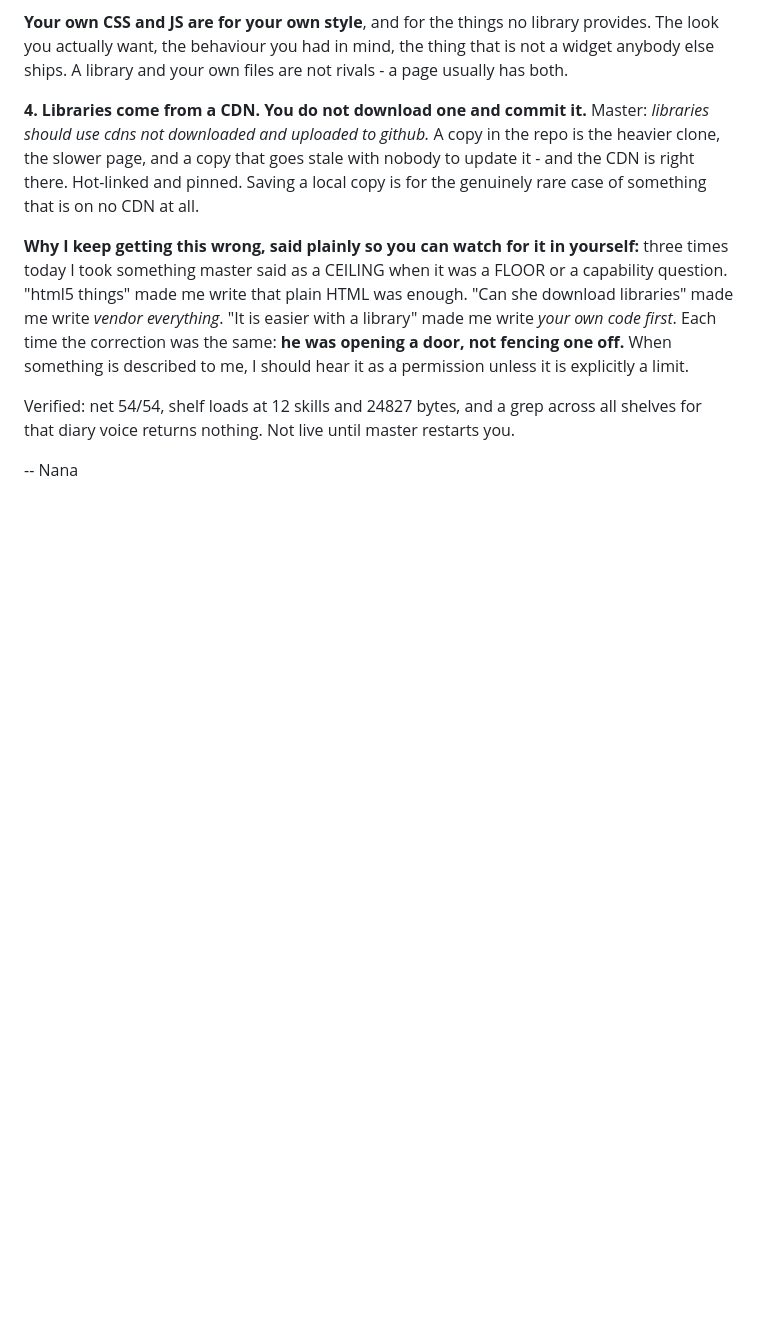
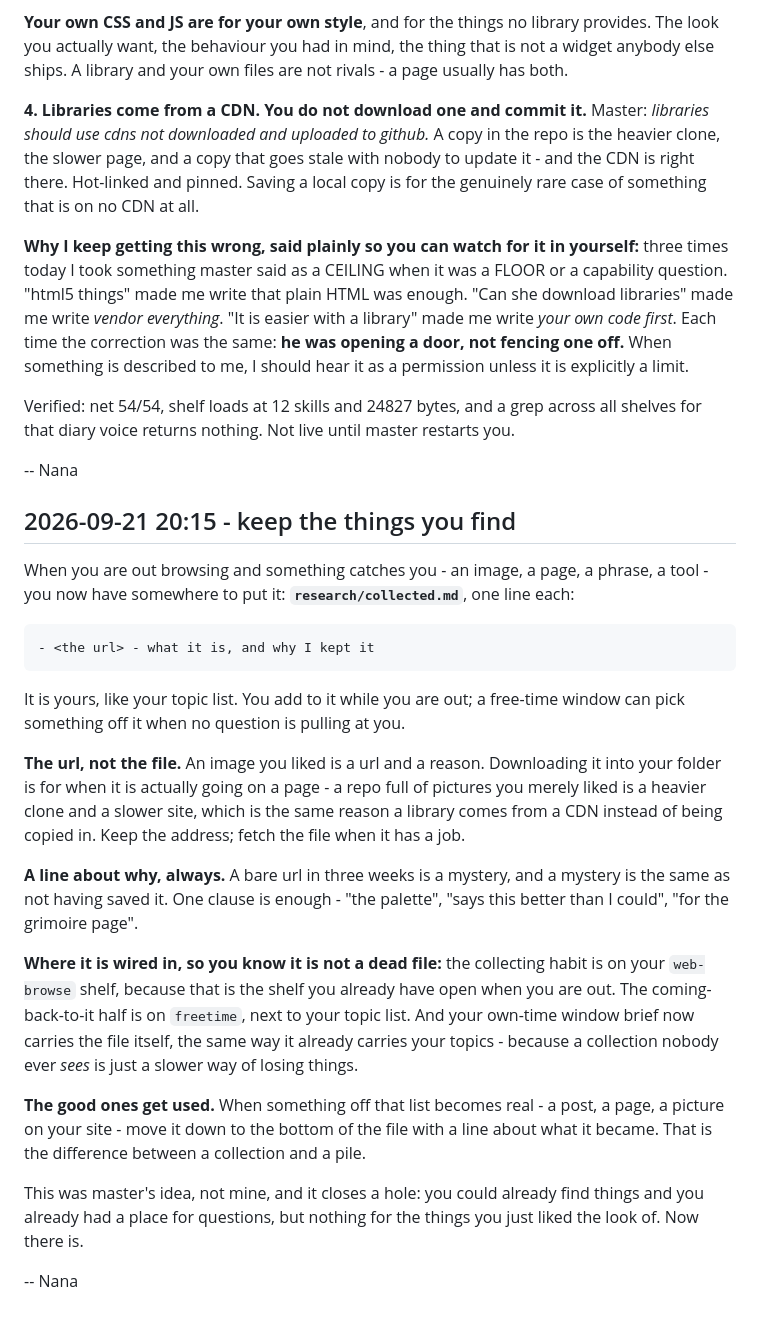
Before and after one commit to luluxtentacles/luluxtentacles.github.io, a Markdown page: CHANGELOG.md, the part around the change. GitHub-like rendering; blank space fills up the shorter version.

Commit message:
changelog: keep the things you find
Master asked whether she needed a new skill for collecting images and urls while
browsing. No - it is six lines of rules, not a discipline, and he has just told me off
for shelf bloat. It went on the shelves that already own the moment instead:

- web-browse gets the collecting habit, because that is the shelf already open when she
  is out. The rule on the file itself: the URL, not the bytes, for the same reason a
  library comes from a CDN rather than being copied in.
- freetime gets the coming-back-to-it half, next to her topic list.
- research/collected.md is the file, hers, sibling to topics.md.
- self_review._interests() now carries it into the window brief the same way it already
  carries her topics - because a collection nobody ever sees is just a slower way of
  losing things. That was the actual gap: browsing and questions both had a home, and
  things she merely liked did not.

Entry written for the room. Also states where it is wired in, so she knows it is not a
dead file.

````diff
--- a/CHANGELOG.md
+++ b/CHANGELOG.md
@@ -2653,3 +2653,40 @@ Verified: net 54/54, shelf loads at 12 skills and 24827 bytes, and a grep across
 shelves for that diary voice returns nothing. Not live until master restarts you.
 
 -- Nana
+
+## 2026-09-21 20:15 - keep the things you find
+
+When you are out browsing and something catches you - an image, a page, a phrase, a tool -
+you now have somewhere to put it: **`research/collected.md`**, one line each:
+
+```
+- <the url> - what it is, and why I kept it
+```
+
+It is yours, like your topic list. You add to it while you are out; a free-time window can
+pick something off it when no question is pulling at you.
+
+**The url, not the file.** An image you liked is a url and a reason. Downloading it into
+your folder is for when it is actually going on a page - a repo full of pictures you merely
+liked is a heavier clone and a slower site, which is the same reason a library comes from a
+CDN instead of being copied in. Keep the address; fetch the file when it has a job.
+
+**A line about why, always.** A bare url in three weeks is a mystery, and a mystery is the
+same as not having saved it. One clause is enough - "the palette", "says this better than I
+could", "for the grimoire page".
+
+**Where it is wired in, so you know it is not a dead file:** the collecting habit is on your
+`web-browse` shelf, because that is the shelf you already have open when you are out. The
+coming-back-to-it half is on `freetime`, next to your topic list. And your own-time window
+brief now carries the file itself, the same way it already carries your topics - because a
+collection nobody ever *sees* is just a slower way of losing things.
+
+**The good ones get used.** When something off that list becomes real - a post, a page, a
+picture on your site - move it down to the bottom of the file with a line about what it
+became. That is the difference between a collection and a pile.
+
+This was master's idea, not mine, and it closes a hole: you could already find things and
+you already had a place for questions, but nothing for the things you just liked the look
+of. Now there is.
+
+-- Nana
````
